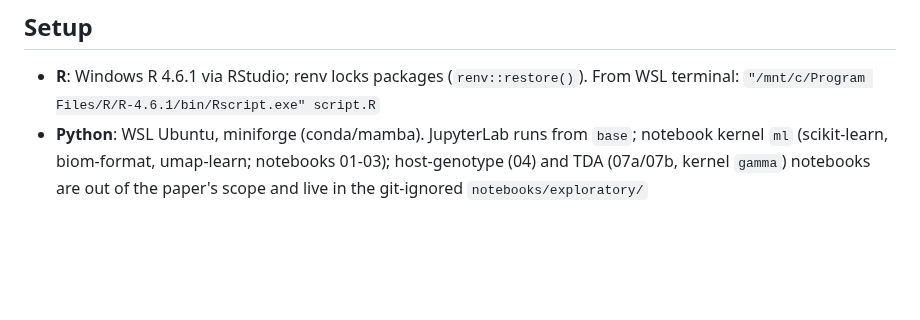
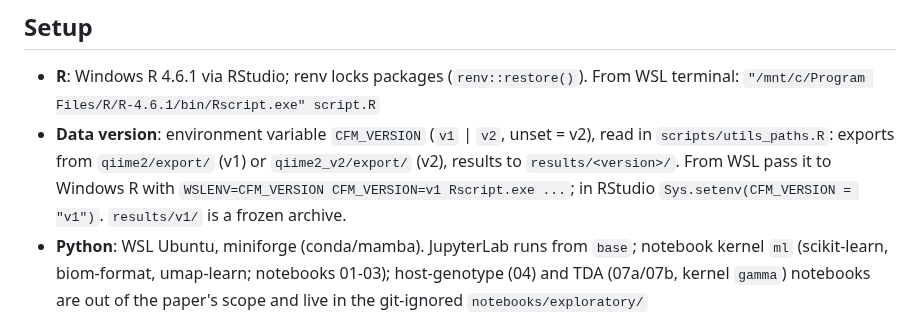
Before and after one commit to NMMaksimow/cacao_flower_microbiome, a Markdown page: CLAUDE.md, the part around the change. Drawn GitHub-style; blank space fills up the shorter version.

Commit message:
describe the data version switch in claude.md

```diff
--- a/CLAUDE.md
+++ b/CLAUDE.md
@@ -14,6 +14,11 @@ shift the flower microbiome?
 
 - **R**: Windows R 4.6.1 via RStudio; renv locks packages (`renv::restore()`).
   From WSL terminal: `"/mnt/c/Program Files/R/R-4.6.1/bin/Rscript.exe" script.R`
+- **Data version**: environment variable `CFM_VERSION` (`v1` | `v2`, unset = v2),
+  read in `scripts/utils_paths.R`: exports from `qiime2/export/` (v1) or
+  `qiime2_v2/export/` (v2), results to `results/<version>/`. From WSL pass it to
+  Windows R with `WSLENV=CFM_VERSION CFM_VERSION=v1 Rscript.exe ...`; in RStudio
+  `Sys.setenv(CFM_VERSION = "v1")`. `results/v1/` is a frozen archive.
 - **Python**: WSL Ubuntu, miniforge (conda/mamba). JupyterLab runs from `base`;
   notebook kernel `ml` (scikit-learn, biom-format, umap-learn; notebooks 01-03);
   host-genotype (04) and TDA (07a/07b, kernel `gamma`) notebooks are out of the
```
